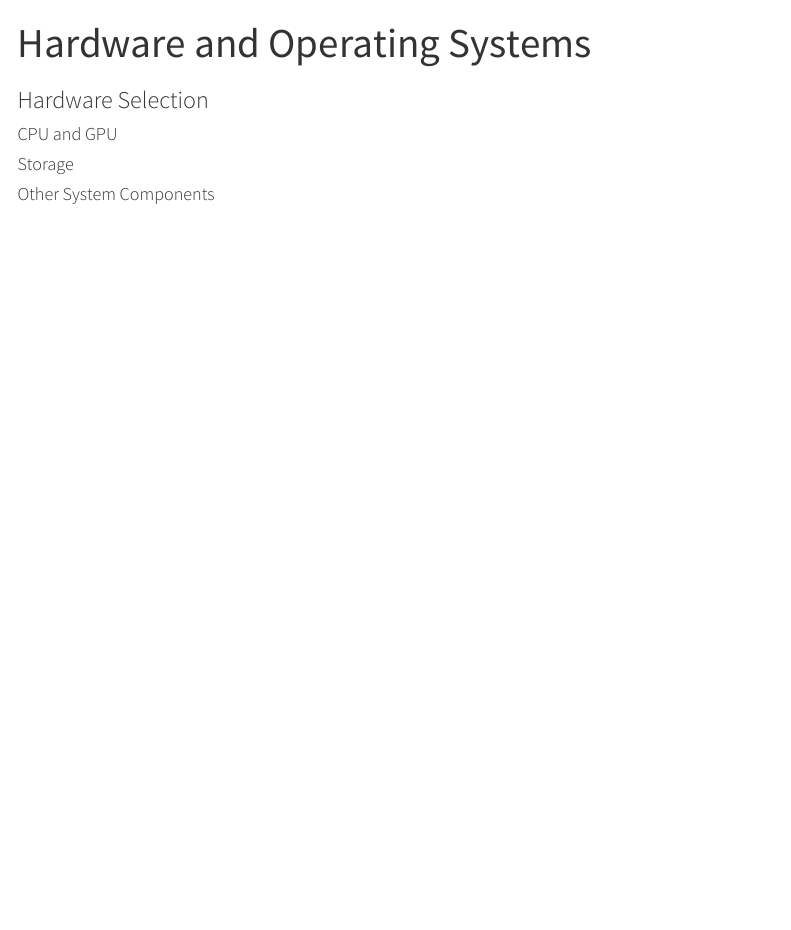
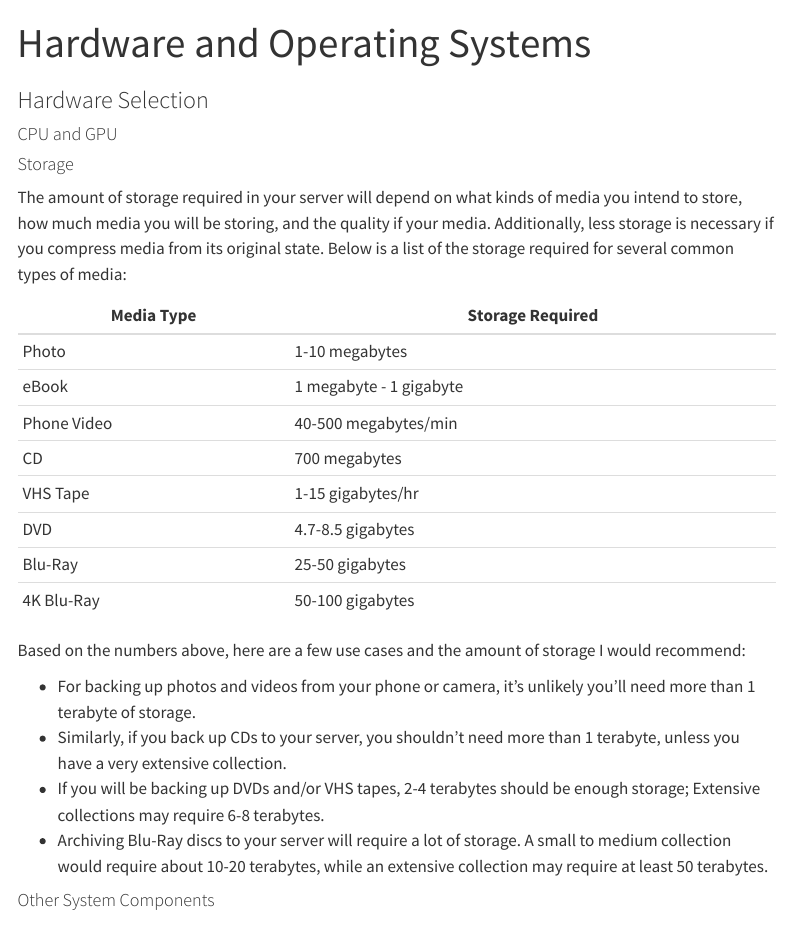
Before and after one commit to BandguyMichael/ExplorationInHomelab, a Quarto document (hardwareos.qmd): the page in a window 1100 px wide, from its top. Rendered offline with R 4.5, knitr and Pandoc in place of Quarto, with nearby package versions; menus at the side of the page are left out.

Commit message:
Rename site; Write out storage section in hardwareos

```diff
--- a/_quarto.yml
+++ b/_quarto.yml
@@ -3,7 +3,7 @@ project:
   output-dir: docs
 
 website:
-  title: "Quarto"
+  title: "Media Server Guide"
   sidebar:
     style: "floating"
     search: true
--- a/hardwareos.qmd
+++ b/hardwareos.qmd
@@ -8,6 +8,28 @@ title: "Hardware and Operating Systems"
 
 #### Storage
 
+The amount of storage required in your server will depend on what kinds of media you intend to store, how much media
+you will be storing, and the quality if your media.  Additionally, less storage is necessary if you compress media
+from its original state.  Below is a list of the storage required for several common types of media:
+
+Media Type | Storage Required
+-----------|-----------------
+Photo | 1-10 megabytes
+eBook | 1 megabyte - 1 gigabyte
+Phone Video | 40-500 megabytes/min
+CD | 700 megabytes
+VHS Tape | 1-15 gigabytes/hr
+DVD | 4.7-8.5 gigabytes
+Blu-Ray | 25-50 gigabytes
+4K Blu-Ray | 50-100 gigabytes
+
+Based on the numbers above, here are a few use cases and the amount of storage I would recommend:
+
+* For backing up photos and videos from your phone or camera, it's unlikely you'll need more than 1 terabyte of storage.
+* Similarly, if you back up CDs to your server, you shouldn't need more than 1 terabyte, unless you have a very extensive collection.
+* If you will be backing up DVDs and/or VHS tapes, 2-4 terabytes should be enough storage; Extensive collections may require 6-8 terabytes.
+* Archiving Blu-Ray discs to your server will require a lot of storage.  A small to medium collection would require about 10-20 terabytes, while an extensive collection may require at least 50 terabytes.
+
 #### Other System Components
 
 ### Operating Systems
```
Also changed, not shown: docs/search.json, 11 other files.
